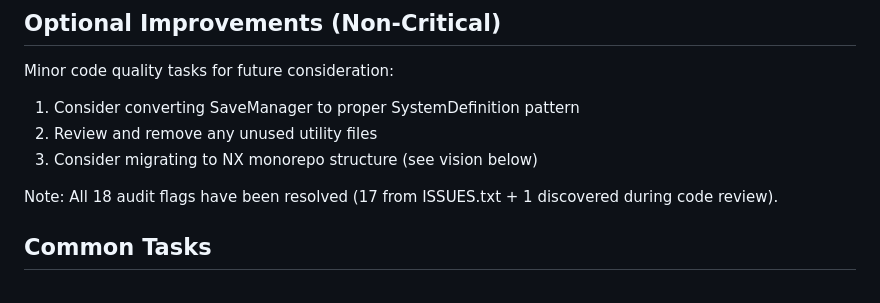
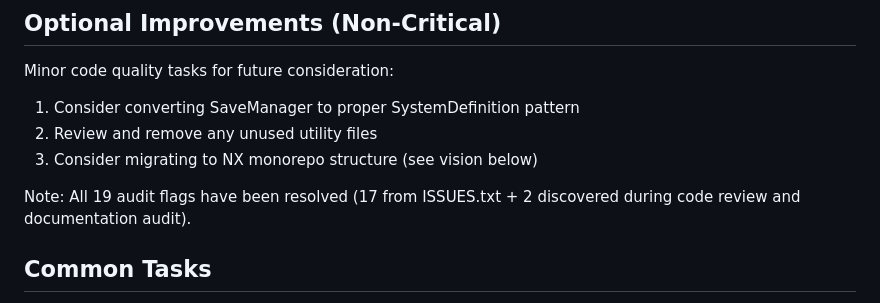
Before and after one commit to elitGithub/game_engine, a Markdown page: CLAUDE.md, the part around the change. Rendered like a GitHub page.

```diff
--- a/CLAUDE.md
+++ b/CLAUDE.md
@@ -131,7 +131,7 @@ Minor code quality tasks for future consideration:
 2. Review and remove any unused utility files
 3. Consider migrating to NX monorepo structure (see vision below)
 
-Note: All 18 audit flags have been resolved (17 from ISSUES.txt + 1 discovered during code review).
+Note: All 19 audit flags have been resolved (17 from ISSUES.txt + 2 discovered during code review and documentation audit).
 
 ## **Common Tasks**
 
```
Also changed, not shown: SESSION_STATE.md (+30 -8 lines).
